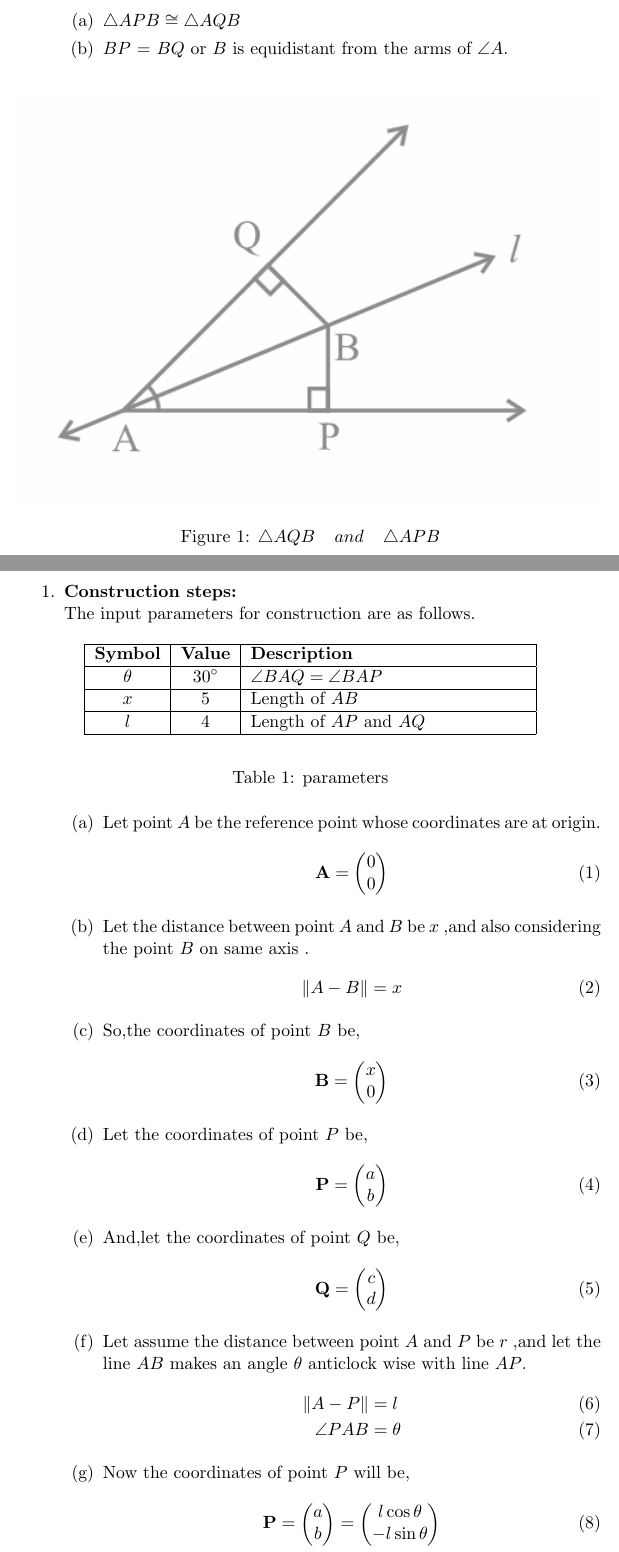
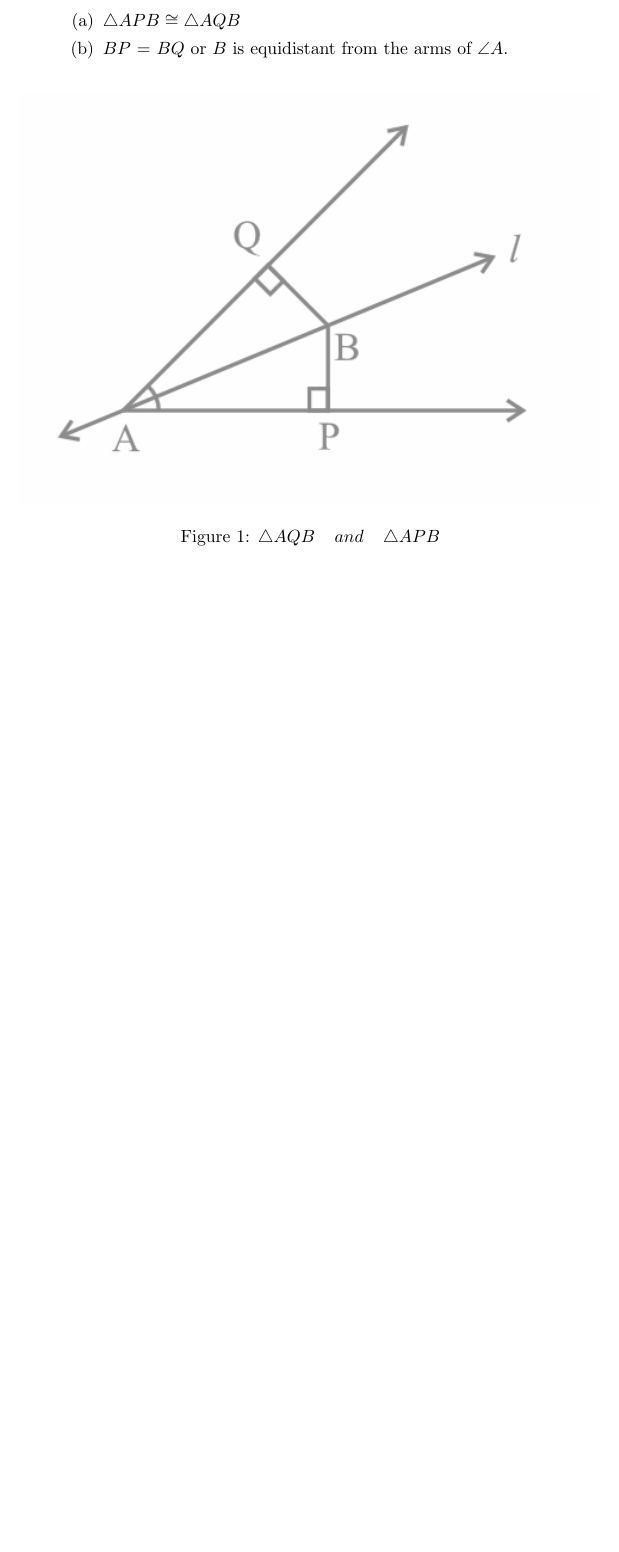
Before and after one commit to VASIREDDY-YASWANTH/M2-math, a LaTeX document (math_computing/latex files 4/math_comp.tex): two parts of pages 1 and 2 of 8 before the commit and part of page 1 of 5 after it, the two joined at a grey line, cut so that both start at the same text, the shorter picture padded with empty space. Compiled offline with pdfLaTeX.

Commit message:
Add files via upload

```diff
--- a/math_computing/latex files 4/math_comp.tex
+++ b/math_computing/latex files 4/math_comp.tex
@@ -53,64 +53,6 @@
     \label{fig:math_comp1}
 \end{figure}
 \pagebreak
+
 %
-
 \begin{enumerate}
-\item \textbf{Construction steps:} \\
-	The input parameters for construction are as follows.
-
-\begin{table}[H]
-\begin{center}
- \begin{tabular}{|c|c|p{6cm}|}
-	 \hline
-        \textbf{Symbol} & \textbf{Value} & \textbf{Description} \\
-        \hline
-        $\theta$ & $30^\circ$ & $\angle BAQ = \angle BAP$ \\
-        \hline
-        $x$ & $5$ & Length of $AB$ \\
-        \hline
-        $l$ & $4$ & Length of $AP$ and $AQ$ \\
-        \hline
-    \end{tabular}
-\end{center}
-\caption{parameters}
-\label{tab:parameters}
-\end{table}
-
-\begin{enumerate}
-
-\item Let point $A$ be the reference point whose coordinates are at origin.
-\begin{align}
-\vec{A} &= \myvec{0 \\ 0}
-\end{align}
-
-\item Let the distance between point $A$ and $B$ be $x$ ,and also considering the point $B$ on same axis .
-\begin{align}
-	\norm{A-B} &= x
-\end{align}
-
-\item So,the coordinates of point $B$ be,
-\begin{align}
-\vec{B} &= \myvec{x \\ 0}
-\end{align}
-
-\item Let the coordinates of point $P$ be,
-\begin{align}
-\vec{P} &= \myvec{ a \\ b}
-\end{align}
-
-\item And,let the coordinates of point $Q$ be,
-\begin{align}
-\vec{Q} &= \myvec{ c \\ d}
-\end{align}
-
-\item Let assume the distance between point $A$ and $P$ be $r$ ,and let the line $AB$ makes an angle $ \theta $ anticlock wise with line $AP$.
-\begin{align}
-	\norm{A-P} &= l \\
-\angle PAB &= \theta
-\end{align}
-
-\item Now the coordinates of point $P$ will be,
-\begin{align}
-\vec{P} &= \myvec{ a \\ b } = \myvec{l \cos \theta \\ -l \sin \theta}
-\end{align}
@@ -126,2 +58,0 @@
-\vec{Q} &= \myvec{ c \\ d } = \myvec{l \cos \theta \\ l \sin \theta}
-\end{align}
```
Also changed, not shown: math_computing/latex files 4/math_comp.pdf, math_computing/latex files 4/math_comp.tex (45 more changed lines), 2 other files.
